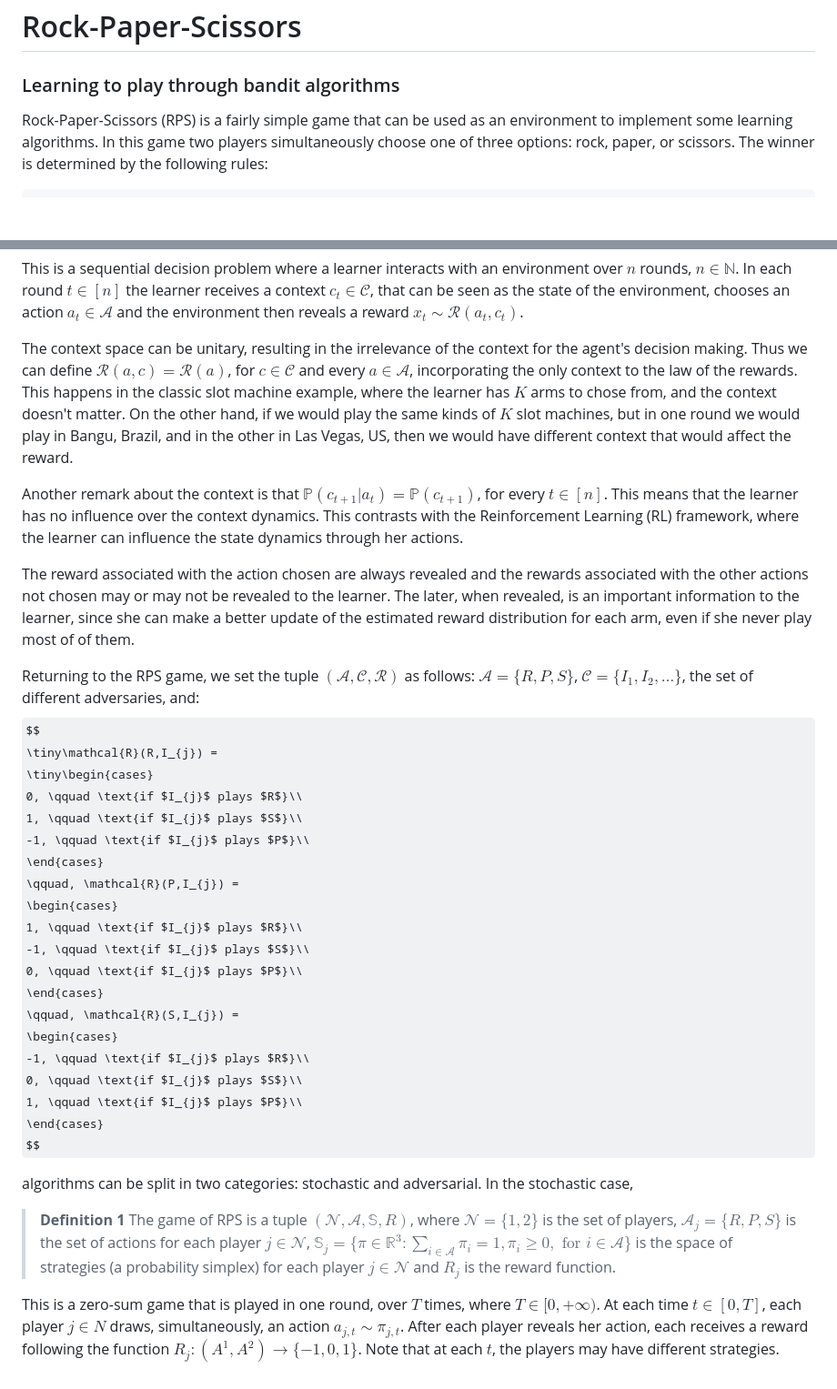
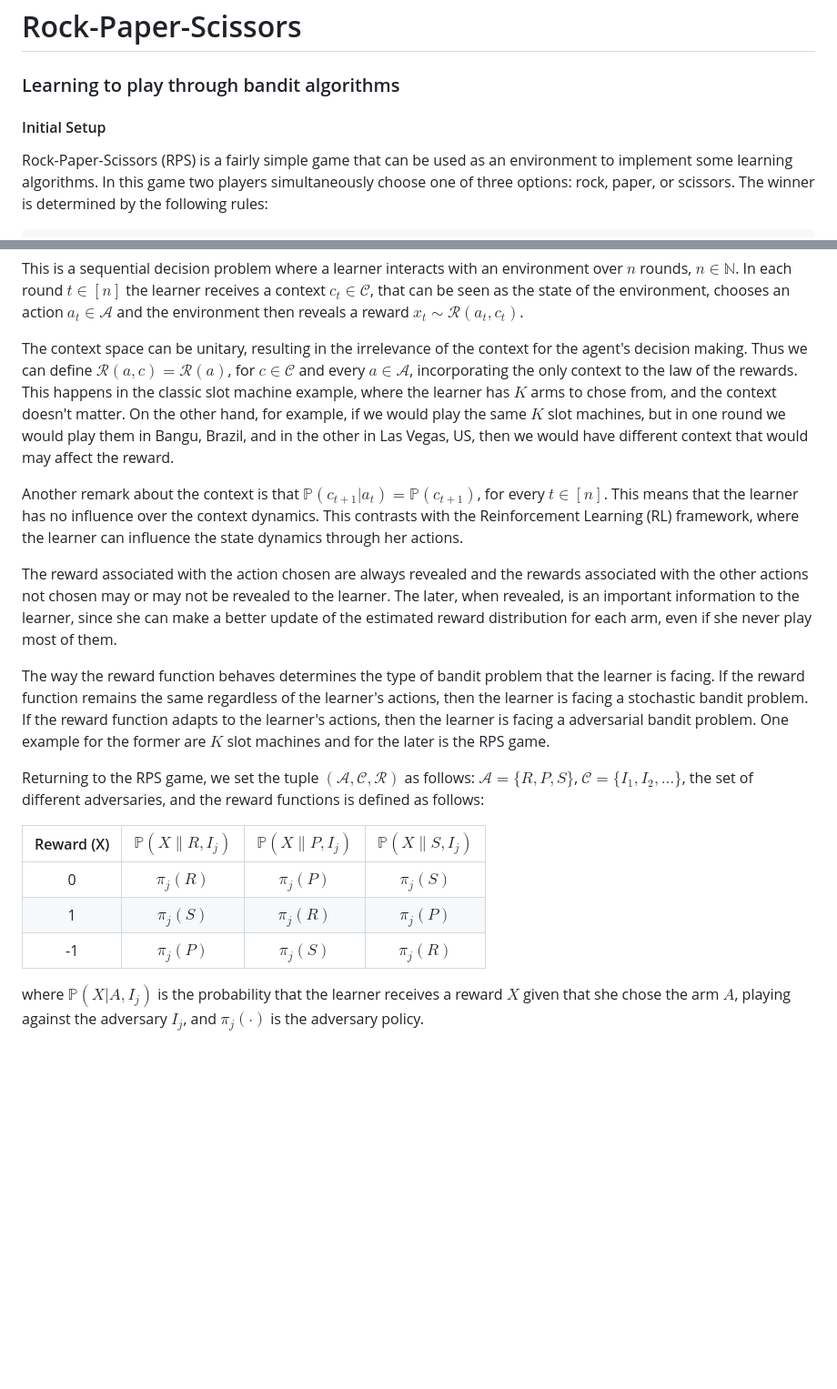
Before and after one commit to fe-lipe-c/ML_Games_Group, a Markdown page: Rock_Paper_Scissors/bandit_RPS.md, 2 parts joined by grey strips. Shown: that part at 91% size. GitHub-like rendering; some formulas as TeX source; blank space fills up the shorter version.

Commit message:
reward notes

```diff
--- a/Rock_Paper_Scissors/bandit_RPS.md
+++ b/Rock_Paper_Scissors/bandit_RPS.md
@@ -1,6 +1,7 @@
 # Rock-Paper-Scissors
 ### Learning to play through bandit algorithms
 
+#### Initial Setup
 Rock-Paper-Scissors (RPS) is a fairly simple game that can be used as an environment to implement some learning algorithms. In this game two players simultaneously choose one of three options: rock, paper, or scissors. The winner is determined by the following rules:
 
 	- Rock beats scissors
@@ -14,36 +15,20 @@ We can model this game in the bandit framework. A bandit problem can be defined
 
 This is a sequential decision problem where a learner interacts with an environment over $n$ rounds, $n \in \mathbb{N}$. In each round $t \in [n]$ the learner receives a context $c_{t} \in \mathcal{C}$, that can be seen as the state of the environment, chooses an action $a_{t} \in \mathcal{A}$ and the environment then reveals a reward $x_{t} \sim \mathcal{R}(a_{t}, c_{t})$.
 
-The context space can be unitary, resulting in the irrelevance of the context for the agent's decision making. Thus we can define $\mathcal{R}(a,c) = \mathcal{R}(a)$, for $c \in \mathcal{C}$ and every $a \in \mathcal{A}$, incorporating the only context to the law of the rewards. This happens in the classic slot machine example, where the learner has $K$ arms to chose from, and the context doesn't matter. On the other hand, if we would play the same kinds of $K$ slot machines, but in one round we would play in Bangu, Brazil, and in the other in Las Vegas, US, then we would have different context that would affect the reward.
+The context space can be unitary, resulting in the irrelevance of the context for the agent's decision making. Thus we can define $\mathcal{R}(a,c) = \mathcal{R}(a)$, for $c \in \mathcal{C}$ and every $a \in \mathcal{A}$, incorporating the only context to the law of the rewards. This happens in the classic slot machine example, where the learner has $K$ arms to chose from, and the context doesn't matter. On the other hand, for example, if we would play the same $K$ slot machines, but in one round we would play them in Bangu, Brazil, and in the other in Las Vegas, US, then we would have different context that would may affect the reward.
 
 Another remark about the context is that $\mathbb{P}(c_{t+1}|a_{t}) = \mathbb{P}(c_{t+1})$, for every $t \in [n]$. This means that the learner has no influence over the context dynamics. This contrasts with the Reinforcement Learning (RL) framework, where the learner can influence the state dynamics through her actions.
 
-The reward associated with the action chosen are always revealed and the rewards associated with the other actions not chosen may or may not be revealed to the learner. The later, when revealed, is an important information to the learner, since she can make a better update of the estimated reward distribution for each arm, even if she never play most of of them.
+The reward associated with the action chosen are always revealed and the rewards associated with the other actions not chosen may or may not be revealed to the learner. The later, when revealed, is an important information to the learner, since she can make a better update of the estimated reward distribution for each arm, even if she never play most of them.
 
-Returning to the RPS game, we set the tuple $(\mathcal{A}, \mathcal{C}, \mathcal{R})$ as follows: $\mathcal{A} = \{R,P,S\}$, $\mathcal{C} = \{I_{1}, I_{2}, \dots\}$, the set of different adversaries, and:
-$$
-\tiny\mathcal{R}(R,I_{j}) =
-\tiny\begin{cases}
-	0, \qquad \text{if $I_{j}$ plays $R$}\\
-	1, \qquad \text{if $I_{j}$ plays $S$}\\
-	-1, \qquad \text{if $I_{j}$ plays $P$}\\
-\end{cases}
-\qquad, \mathcal{R}(P,I_{j}) =
-\begin{cases}
-	1, \qquad \text{if $I_{j}$ plays $R$}\\
-	-1, \qquad \text{if $I_{j}$ plays $S$}\\
-	0, \qquad \text{if $I_{j}$ plays $P$}\\
-\end{cases}
-\qquad, \mathcal{R}(S,I_{j}) =
-\begin{cases}
-	-1, \qquad \text{if $I_{j}$ plays $R$}\\
-	0, \qquad \text{if $I_{j}$ plays $S$}\\
-	1, \qquad \text{if $I_{j}$ plays $P$}\\
-\end{cases}
-$$
+The way the reward function behaves determines the type of bandit problem that the learner is facing. If the reward function remains the same regardless of the learner's actions, then the learner is facing a stochastic bandit problem. If the reward function adapts to the learner's actions, then the learner is facing a adversarial bandit problem. One example for the former are $K$ slot machines and for the later is the RPS game.
 
-algorithms can be split in two categories: stochastic and adversarial. In the stochastic case,
+Returning to the RPS game, we set the tuple $(\mathcal{A}, \mathcal{C}, \mathcal{R})$ as follows: $\mathcal{A} = \{R,P,S\}$, $\mathcal{C} = \{I_{1}, I_{2}, \dots\}$, the set of different adversaries, and the reward functions is defined as follows:
 
-> **Definition 1** The game of RPS is a tuple $(\mathcal{N}, \mathcal{A}, \mathbb{S}, R)$, where $\mathcal{N} = \{1,2\}$ is the set of players, $\mathcal{A}_{j} = \{R,P,S\}$ is the set of actions for each player $j \in \mathcal{N}$, $\mathbb{S}_{j} = \{\pi \in \mathbb{R}^{3}: \sum_{i \in \mathcal{A}} \pi_{i}= 1, \pi_{i} \geq 0, \text{ for } i \in \mathcal{A} \}$ is the space of strategies (a probability simplex) for each player $j \in \mathcal{N}$ and $R_{j}$ is the reward function.
+| Reward (X) | $\mathbb{P}(X\|R,I_{j})$ | $\mathbb{P}(X\|P,I_{j})$ | $\mathbb{P}(X\|S,I_{j})$ |
+| :-:        | :-:                      | :-:                      | :-:                      |
+| 0          | $\pi_{j}(R)$             | $\pi_{j}(P)$             | $\pi_{j}(S)$             |
+| 1          | $\pi_{j}(S)$             | $\pi_{j}(R)$             | $\pi_{j}(P)$             |
+| -1         | $\pi_{j}(P)$             | $\pi_{j}(S)$             | $\pi_{j}(R)$             |
 
-This is a zero-sum game that is played in one round, over $T$ times, where $T \in [0, +\infty)$. At each time $t \in [0, T]$, each player $j \in N$ draws, simultaneously, an action $a_{j,t} \sim \pi_{j,t}$. After each player reveals her action, each receives a reward following the function $R_{j}:(A^1,A^2) \longrightarrow \{-1, 0, 1\}$. Note that at each $t$, the players may have different strategies.
+where $\mathbb{P}(X|A,I_{j})$ is the probability that the learner receives a reward $X$ given that she chose the arm $A$, playing against the adversary $I_{j}$, and $\pi_{j}(\cdot)$ is the adversary policy.
```
